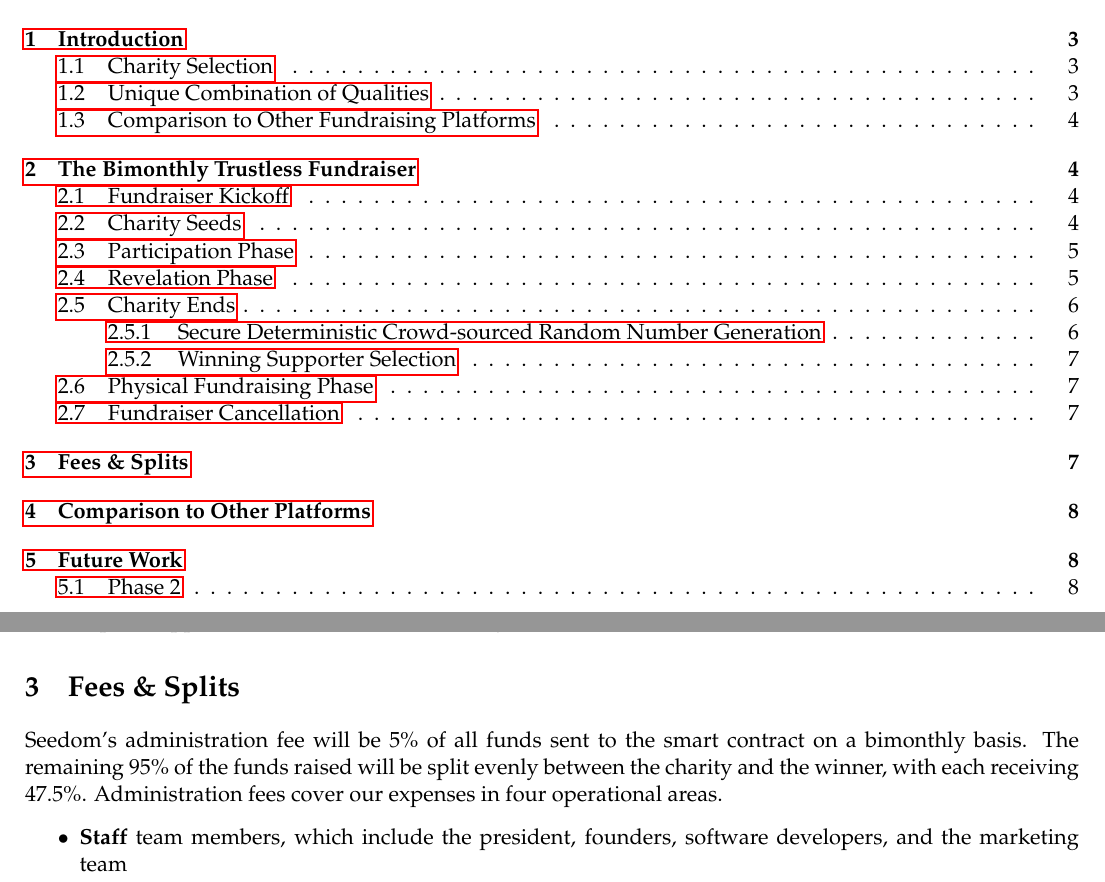
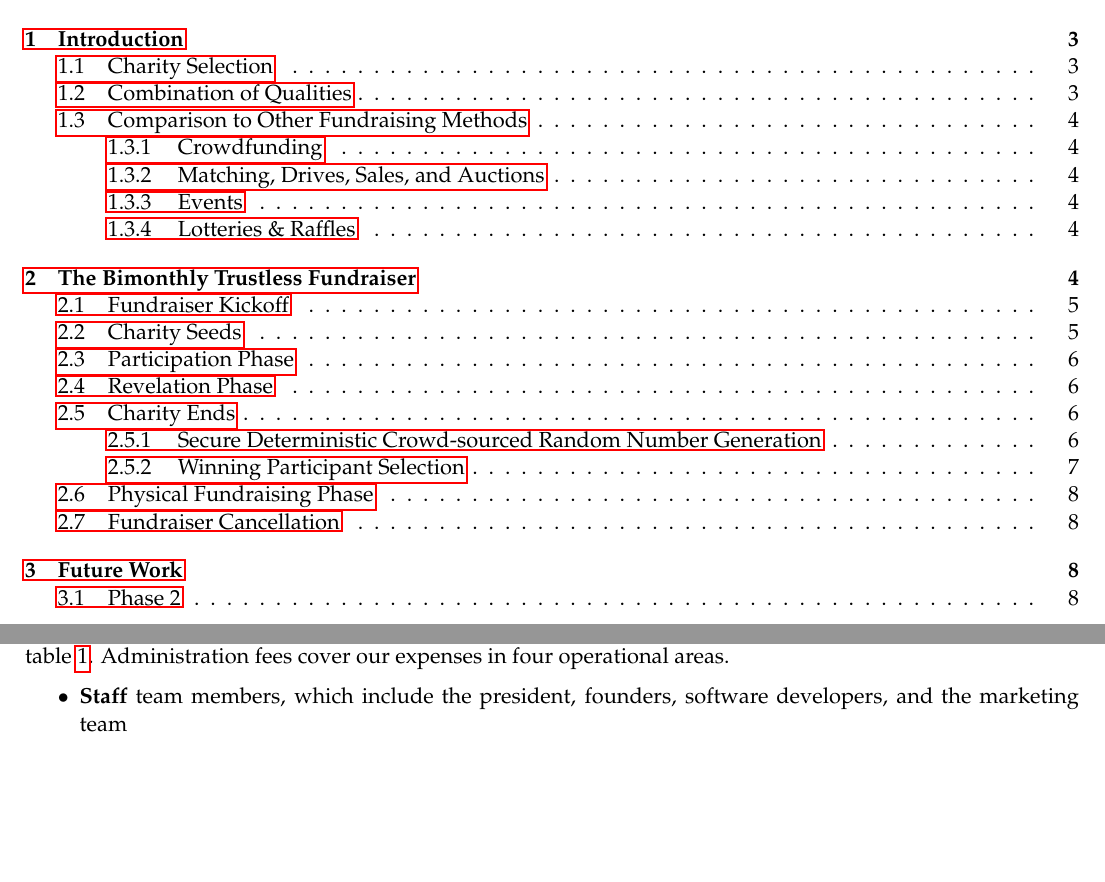
Before and after one commit to TeamPalmTree/charity-whitepaper, a LaTeX paper (seedom.tex): two parts of pages 2 and 7 of 9 before the commit and two parts of pages 2 and 3 of 10 after it, joined at a grey line, cut so that both start at the same text, the shorter picture padded with empty space. The pictures show the PDF file seedom.pdf that the author committed with the source.

Commit message:
intro section more flushed out; additional diagrams for winner selection and random number generation

```diff
--- a/seedom.tex
+++ b/seedom.tex
@@ -68,7 +77,7 @@
 \item{\textbf{Cooperative} the charity must be willing to work with the Seedom team}
 \end{itemize}
 
-\subsection{Unique Combination of Qualities}
+\subsection{Combination of Qualities}
 
 Seedom is the first fund raising and rewards platform with all of the following qualities.
 
@@ -88,13 +97,21 @@
 
 \subsection{Comparison to Other Fundraising Methods}
 
-Many methods exist for raising funds for charities. Outside of direct donations, some of the most popular include crowdfunding, matching gifts, drives, sales, auctions, events, lotteries, and raffles. All of these methods lack a few to many of our qualities.
+Many methods exist for raising funds for charities. Outside of direct donations, some of the most popular include crowdfunding, matching gifts, drives, sales, auctions, events, lotteries, and raffles. All of these methods lack many of our combined qualities.
+
+\subsubsection{Crowdfunding}
 
 Crowdfunding is one of the best ways to raise funds for a charity or cause. Unfortunately, most of the popular fundraising platforms are not on Ethereum and therefore receive none of the many benefits native to the platform. When using a centralized website, such as GoFundMe, one is relying on them as to move funds from donors to a charity. Without trustless transaction transparency, it is impossible to know if these funds ever made it to their destination. Moreover, many crowdfunding companies charge 8+\% fees for any donation, which includes a hefty payment processing fee. Because of this reliance on payment processors, GoFundMe is only available in a handful of counties.
 
+\subsubsection{Matching, Drives, Sales, and Auctions}
+
 Matching, drives, sales, and auctions are also effective fundraising vehicles. Donation matching requires one to work for or know a company that offers this perk. Donation drives may involve an intermediary that converts physical donations into monetary ones. Sales of items require the overhead of procuring items to sell in addition to the resale activity. Auctions items must be solicited, hopefully for free, and then sold for donation funds. Because of the various requirements and overheads involved with each of these techniques, the timeliness and relevancy of the ultimate donations might be lacking and with middlemen involved, trust and transparency are still huge issues. All three of these also lack global participation.
 
+\subsubsection{Events}
+
 Fundraising events are social gatherings that raise funds and awareness for a charity. Face to face communication is indispensable to furthering a cause and should never be overlooked. However, events can get expensive when selecting a venue, hiring temporary staff, providing food, creating informative materials, etc. Seedom adopts this technique at the end of each fundraiser for the mentioned benefits in addition to celebrating the newfound success of the winning supporter. In this way, the bulk of the funds have already been raised and distributed, making this final event important, but not necessary to the success of the chosen charity.
+
+\subsubsection{Lotteries \& Raffles}
 
 Although Seedom is not a lottery and not a raffle, similar organizations exist worldwide and all of them have administration fees for their existence. In the United States, nearly every state has its own lottery, with a national average administration fee of 4.76\% according the the U.S. Census Bureau \cite{3}; however, this does not include commissions paid out to lottery ticket sellers, which equal this same percentage, on average \cite{4}. All expenses considered, 8-10\% of every lottery ticket sold in the U.S. goes towards the lottery process itself and not the winner(s) and beneficiaries.
 
@@ -166,11 +183,11 @@
 
 Because Ethereum is a turing complete deterministic world computer, mining nodes cannot generate individual random numbers as they would never be able to reach consensus. Some decentralized applications decide to use a miner-defined value, such as the blockhash, timestamp, or other value to generate a random number. This technique is flawed because of this and the miner's ability to reorder transactions, not include transactions, and not send out blocks. This gives the miner additional chances of winning.
 
-Seedom's technique in similar to that of the RANDAO\cite{2}. It starts with the seed of a hashed random provided by the charity, a collection of secret hashed randoms in the participation phase, and the revelation of these randoms during the revelation phase. All of these revealed random numbers are XORed together, starting with the participant randoms and ending with the charity random, to produce a final universal crowd-sourced random that will be used to determine the winning participant, as seen in figure \ref{figure:crowdsourcedRandomNumberGeneration}.
+Seedom's technique in similar to that of the RANDAO\cite{2}. It starts with a hashed random seed provided by the charity, a collection of secret hashed randoms in the participation phase, and the revelation of these randoms during the revelation phase. All of these revealed random numbers are XORed together, starting with the participant randoms and ending with the charity random, to produce a final universal crowd-sourced random that will be used to determine the winning participant, as seen in figure \ref{figure:crowdsourcedRandomNumberGeneration}.
 
-\begin{figure}[!htb]
+\begin{figure}[H]
 \begin{center}
-\includegraphics[width=1.0\textwidth]{crowdsourcedRandomNumberGeneration.png}
+\includegraphics[width=1.0\textwidth]{crowdsourcedRandomNumberGeneration.pdf}
 \caption{Crowd-sourced random number generation}
 \label{figure:crowdsourcedRandomNumberGeneration}
 \end{center}
@@ -180,9 +197,17 @@
 
 To prevent this kind of tampering by the miners, the charity must be used as a trusted third party to provide a random that can alter any manipulation by miners. This charity random is provided hashed before the first user participates so that the charity cannot themselves manipulate the final crowd-sourced random. Users participating in a fundraiser tied to a specific charity are confirming their trust of the charity and their beneficial work. This trust extends to the charity's ability to seed start the fundraiser with their hashed random and end it with their final random revelation. The charity is incentivized to start and end a fundraiser because of the ether they will receive.
 
-\subsubsection{Winning Supporter Selection}
+\subsubsection{Winning Participant Selection}
 
-After the universal random number is generated as part of the end call from the charity, it will be modded with the total number of revealed entries to determine an index into the global pool of revealed entries with the same call. The participant associated with the entry at this index is the winning supporter. As a last step in this call, a balance mapping is updated with owed funds to the charity, winner, and owner. Ether is not immediately distributed to each individual to prevent invalid or malignant addresses from reverting the end call. A winner is always guaranteed during each and every bimonthly fundraiser.
+After the crowd-sourced random number is generated as part of the end call from the charity, it will be modded with the total number of revealed entries to determine an index into the global pool of revealed entries. A discrete cumulative density function is generated to assist with this process. density function The participant associated with the entry at this index is the winning supporter. As a last step in this call, a balance mapping is updated with owed funds to the charity, winner, and owner. Ether is not immediately distributed to each individual to prevent invalid or malignant addresses from reverting the end call. A winner is always guaranteed during each and every bimonthly fundraiser.
+
+\begin{figure}[H]
+\begin{center}
+\includegraphics[width=1.0\textwidth]{winningParticipantSelection.pdf}
+\caption{Winning participant selection}
+\label{figure:winningParticipantSelection}
+\end{center}
+\end{figure}
 
 \subsection{Physical Fundraising Phase}
 
@@ -195,9 +220,3 @@
 At any time after kickoff and before end, both the charity and the owner can cancel the fundraiser. Cancellation is a simple process in which all entries are refunded to the respective participant addresses. This is done by updating the same balances mapping used to distribute charity, winners, and owner funds. After cancellation is complete, users may withdraw their refunds using the withdraw function. Gas costs cannot be refunded.
 
 After the charity issues the end call, cancellation is impossible as funds have already been appropriated into the balances mapping. However, if the charity fails to end a fundraiser before the expire time, the cancel function becomes open to the charity, the owner, and the community. This ensures that even if something catastrophic happens to the owner and the charity, all entries can be refunded.
-
-\section{Fees \& Splits}
-
-Seedom's administration fee will be 5\% of all funds sent to the smart contract on a bimonthly basis. The remaining 95\% of the funds raised will be split evenly between the charity and the winner, with each receiving 47.5\%. Administration fees cover our expenses in four operational areas.
-
-\begin{itemize}
@@ -208,6 +223,3 @@
-\end{itemize}
-
-\section{Comparison to Other Platforms}
 
 \section{Future Work}
 
```
Also changed, not shown: images/crowdsourcedRandomNumberGeneration.pdf (added), images/crowdsourcedRandomNumberGeneration.png (deleted), images/fundraiserBimonthlyTimeline.pdf (added), images/fundraiserBimonthlyTimeline.png (deleted), images/winningParticipantSelection.pdf (added), seedom.pdf, seedom.tex (25 more changed lines), 1 other file.
